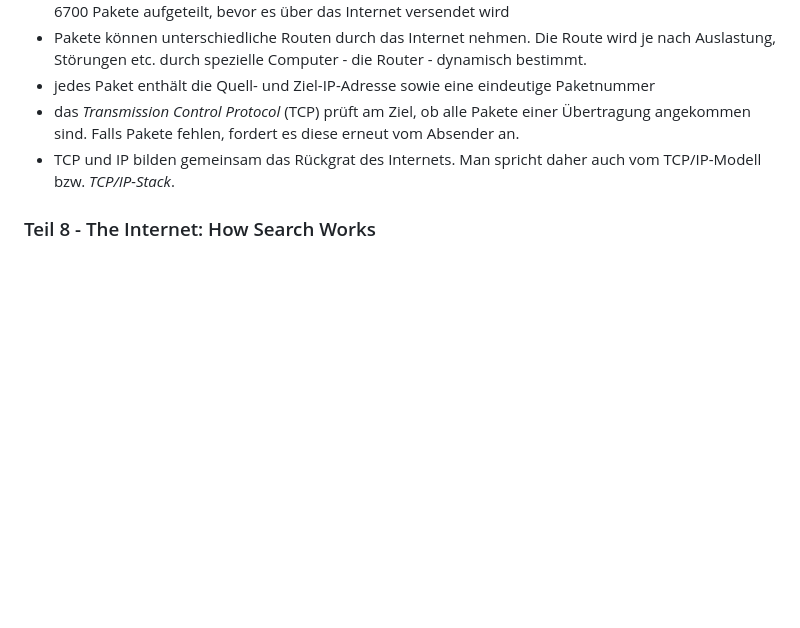
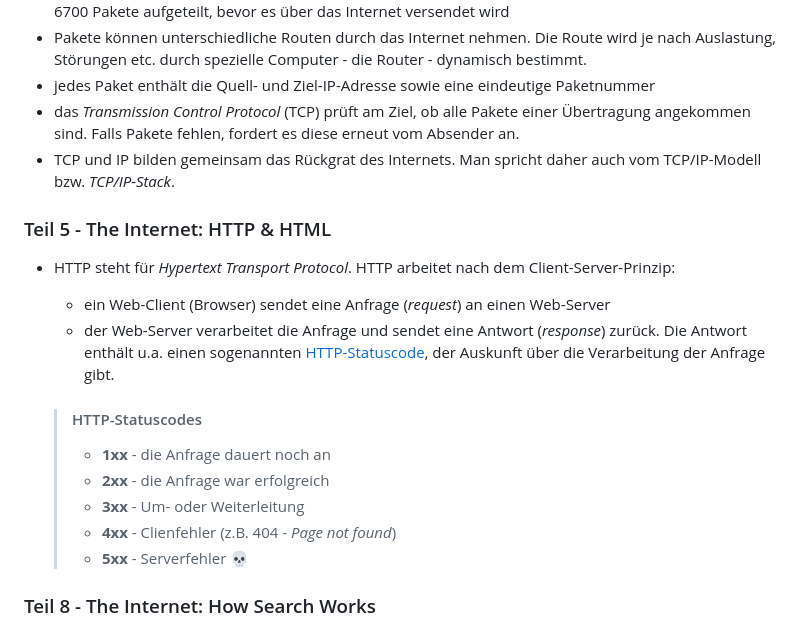
Before and after one commit to seiwaldm/imcm-mitschrift-1bhk-1, a Markdown page: README.md, the part around the change. GitHub-like rendering; blank space fills up the shorter version.

```diff
--- a/README.md
+++ b/README.md
@@ -61,6 +61,21 @@ Bits können über verschiedene Übertragungsmedien zwischen Computern versendet
 - das _Transmission Control Protocol_ (TCP) prüft am Ziel, ob alle Pakete einer Übertragung angekommen sind. Falls Pakete fehlen, fordert es diese erneut vom Absender an.
 - TCP und IP bilden gemeinsam das Rückgrat des Internets. Man spricht daher auch vom TCP/IP-Modell bzw. _TCP/IP-Stack_.
 
+### Teil 5 - The Internet: HTTP & HTML
+
+- HTTP steht für _Hypertext Transport Protocol_. HTTP arbeitet nach dem Client-Server-Prinzip:
+
+  - ein Web-Client (Browser) sendet eine Anfrage (_request_) an einen Web-Server
+  - der Web-Server verarbeitet die Anfrage und sendet eine Antwort (_response_) zurück. Die Antwort enthält u.a. einen sogenannten [HTTP-Statuscode](https://de.wikipedia.org/wiki/HTTP-Statuscode), der Auskunft über die Verarbeitung der Anfrage gibt.
+
+  > #### HTTP-Statuscodes
+  >
+  > - **1xx** - die Anfrage dauert noch an
+  > - **2xx** - die Anfrage war erfolgreich
+  > - **3xx** - Um- oder Weiterleitung
+  > - **4xx** - Clienfehler (z.B. 404 - _Page not found_)
+  > - **5xx** - Serverfehler 💀
+
 ### Teil 8 - The Internet: How Search Works
 
 - Suchmaschinen-Bots (_Crawler_) durchstreifen ständig das WWW und katalogisieren Websites. Der so enstehende Katalog wird auch **Index** genannt.
```
